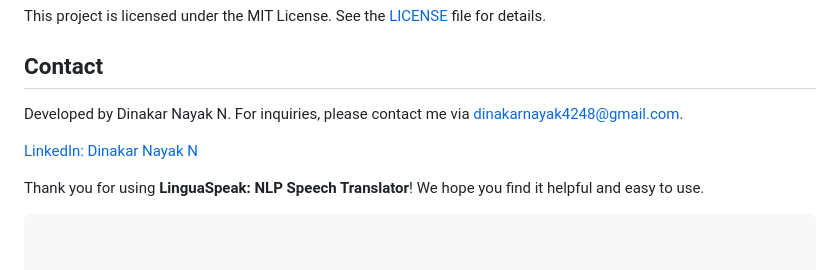
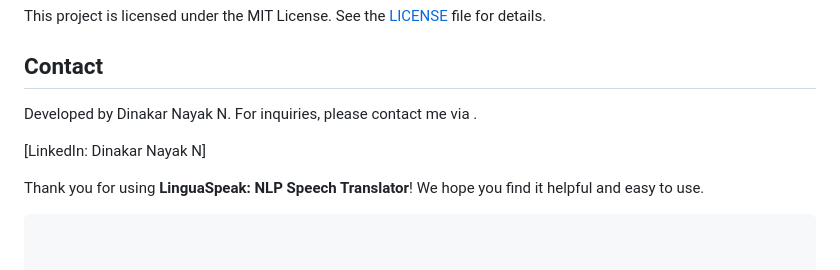
Before and after one commit to Dinakarnayak/LinguaSpeak-NLP-Speech-Translator, a Markdown page: README.md, the part around the change. Rendered like a GitHub page.

````diff
--- a/README.md
+++ b/README.md
@@ -107,9 +107,9 @@ Contributions are welcome! Please follow these steps:
 This project is licensed under the MIT License. See the [LICENSE](LICENSE) file for details.
 
 ## Contact
-Developed by Dinakar Nayak N. For inquiries, please contact me via [dinakarnayak4248@gmail.com](mailto:dinakarnayak4248@gmail.com).
+Developed by Dinakar Nayak N. For inquiries, please contact me via .
 
-[LinkedIn: Dinakar Nayak N](https://www.linkedin.com/in/dinakar-nayak-n-125762232/)
+[LinkedIn: Dinakar Nayak N]
 
 Thank you for using **LinguaSpeak: NLP Speech Translator**! We hope you find it helpful and easy to use.
 ```
````
